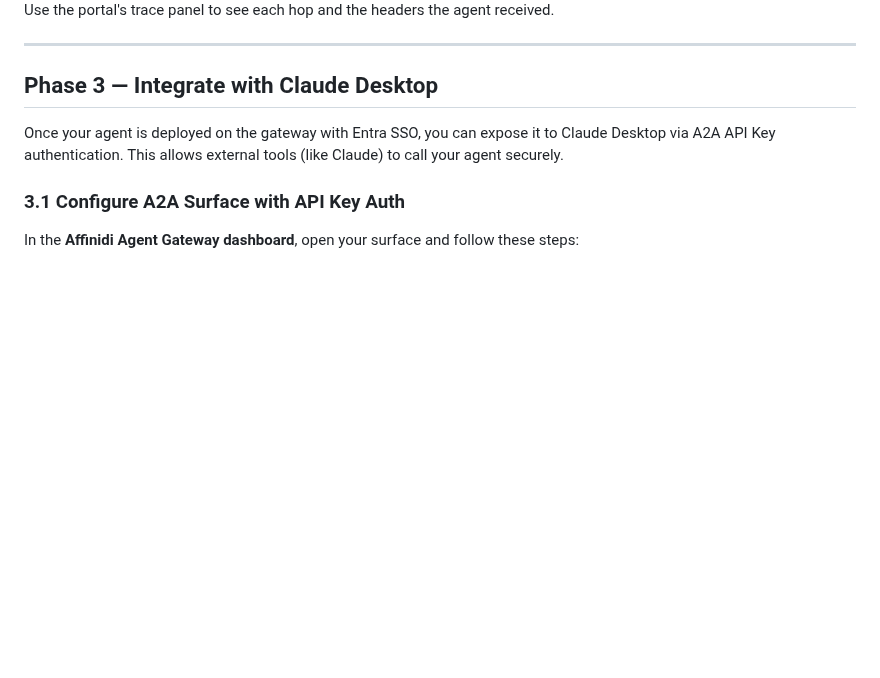
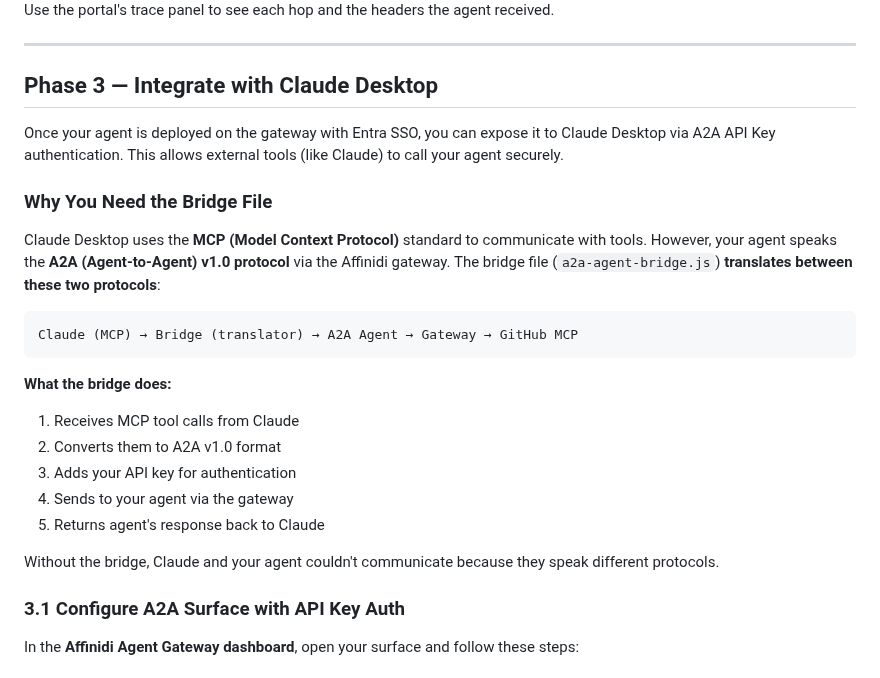
Before and after one commit to affinidi/affinidi-labs-tgw-get-started, a Markdown page: use-cases/agent-delegated-mcp-access/README.md, the part around the change. Rendered like a GitHub page; blank space fills up the shorter version.

Commit message:
fix: added claude settings

````diff
--- a/use-cases/agent-delegated-mcp-access/README.md
+++ b/use-cases/agent-delegated-mcp-access/README.md
@@ -369,6 +369,23 @@ Use the portal's trace panel to see each hop and the headers the agent received.
 
 Once your agent is deployed on the gateway with Entra SSO, you can expose it to Claude Desktop via A2A API Key authentication. This allows external tools (like Claude) to call your agent securely.
 
+### Why You Need the Bridge File
+
+Claude Desktop uses the **MCP (Model Context Protocol)** standard to communicate with tools. However, your agent speaks the **A2A (Agent-to-Agent) v1.0 protocol** via the Affinidi gateway. The bridge file (`a2a-agent-bridge.js`) **translates between these two protocols**:
+
+```
+Claude (MCP) → Bridge (translator) → A2A Agent → Gateway → GitHub MCP
+```
+
+**What the bridge does:**
+1. Receives MCP tool calls from Claude
+2. Converts them to A2A v1.0 format
+3. Adds your API key for authentication
+4. Sends to your agent via the gateway
+5. Returns agent's response back to Claude
+
+Without the bridge, Claude and your agent couldn't communicate because they speak different protocols.
+
 ### 3.1 Configure A2A Surface with API Key Auth
 
 In the **Affinidi Agent Gateway dashboard**, open your surface and follow these steps:
````
